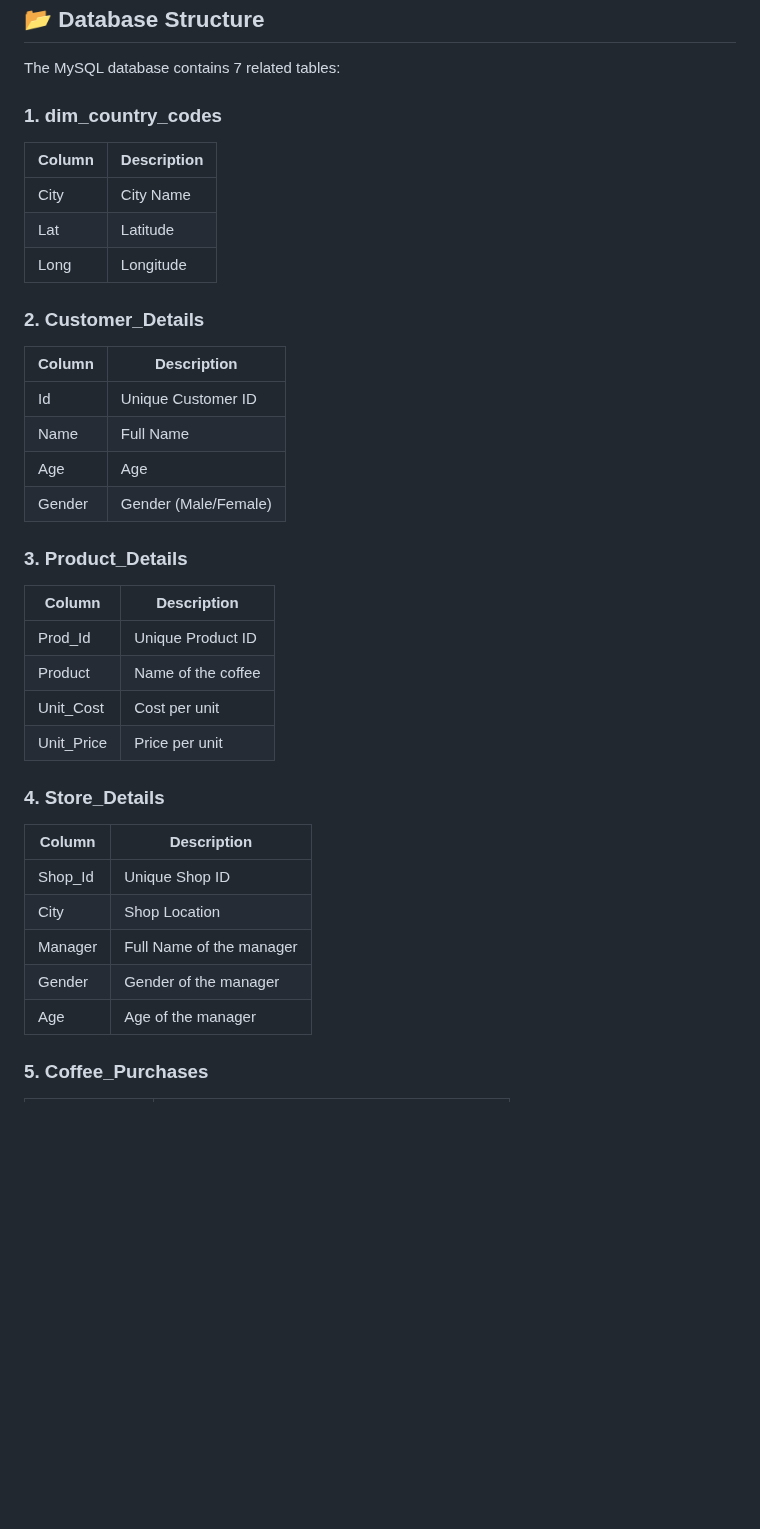
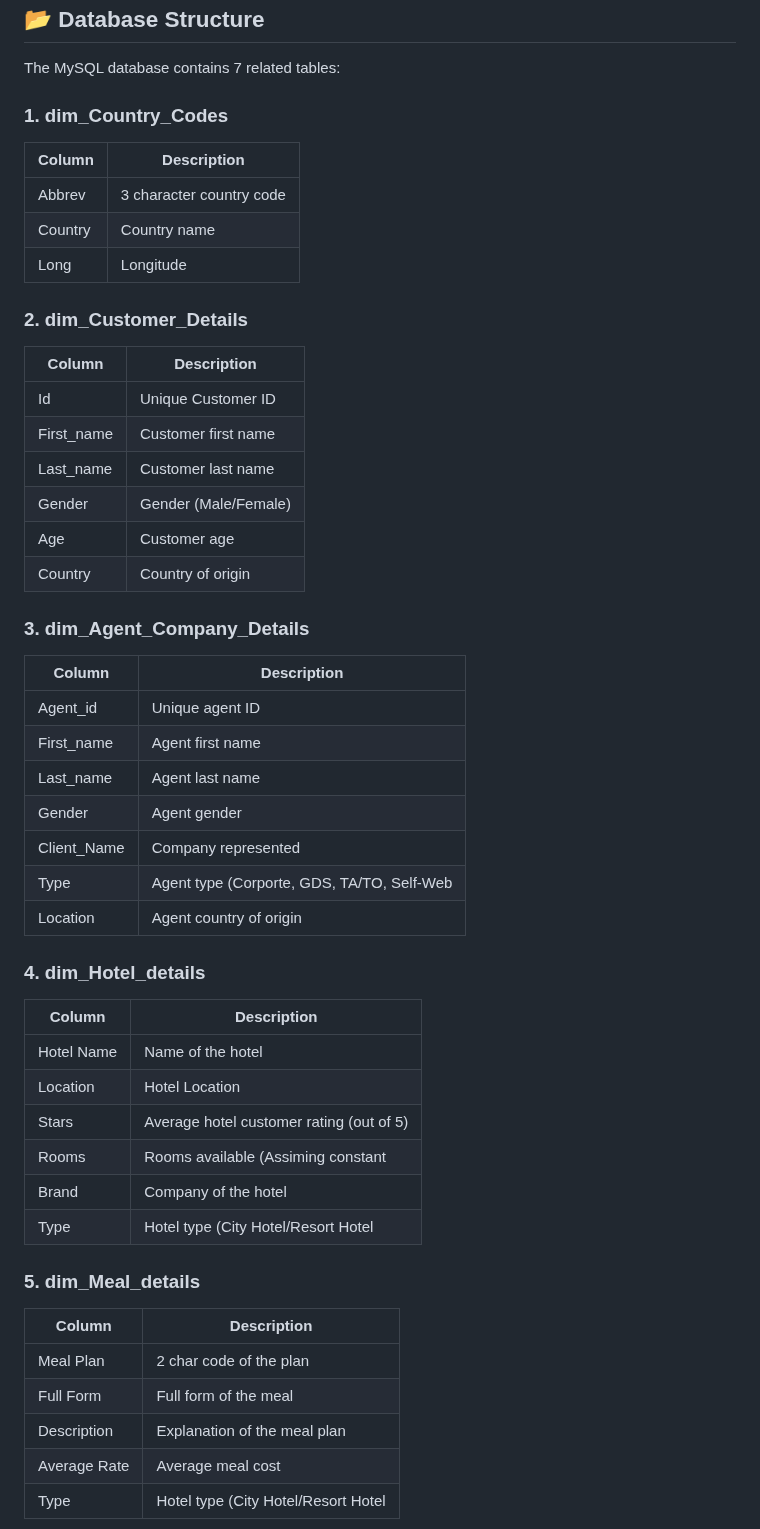
Before and after one commit to Trevor20/SQL-PowerBI-Portfolio, a Markdown page: projects/Project6-HotelAnalysis/README.md, the part around one of its changes. GitHub-like rendering; blank space fills up the shorter version.

```diff
--- a/projects/Project6-HotelAnalysis/README.md
+++ b/projects/Project6-HotelAnalysis/README.md
@@ -48,36 +48,50 @@ To facilitate data management and analysis, a database on MySQL was created to s
 
 The MySQL database contains 7 related tables:
 
-### 1. dim_country_codes
-| Column  | Description    |
-|---------|----------------|
-| City    | City Name      |
-| Lat     | Latitude       |
-| Long    | Longitude      |
-
-### 2. Customer_Details
-| Column | Description          |
-|--------|----------------------|
-| Id     | Unique Customer ID   |
-| Name   | Full Name            |
-| Age    | Age                  |
-| Gender | Gender (Male/Female) |
-
-### 3. Product_Details
-| Column      | Description       |
-|-------------|-------------------|
-| Prod_Id     | Unique Product ID |
-| Product     | Name of the coffee|
-| Unit_Cost   | Cost per unit     |
-| Unit_Price  | Price per unit    |
-
-### 4. Store_Details
+### 1. dim_Country_Codes
 | Column  | Description              |
 |---------|--------------------------|
-| Shop_Id | Unique Shop ID           |
-| City    | Shop Location            |
-| Manager | Full Name of the manager |
-| Gender  | Gender of the manager    |
-| Age     | Age of the manager       |
+| Abbrev  | 3 character country code |
+| Country | Country name             |
+| Long    | Longitude                |
 
-### 5. Coffee_Purchases
+### 2. dim_Customer_Details
+| Column     | Description          |
+|------------|----------------------|
+| Id         | Unique Customer ID   |
+| First_name | Customer first name  |
+| Last_name  | Customer last name   |
+| Gender     | Gender (Male/Female) |
+| Age        | Customer age         |
+| Country    | Country of origin    |
+
+### 3. dim_Agent_Company_Details
+| Column      | Description                                |
+|-------------|--------------------------------------------|
+| Agent_id    | Unique agent ID                            |
+| First_name  | Agent first name                           |
+| Last_name   | Agent last name                            |
+| Gender      | Agent gender                               |
+| Client_Name | Company represented                        |
+| Type        | Agent type (Corporte, GDS, TA/TO, Self-Web |
+| Location    | Agent country of origin                    |
+
+### 4. dim_Hotel_details
+| Column     | Description                              |
+|------------|------------------------------------------|
+| Hotel Name | Name of the hotel                        |
+| Location   | Hotel Location                           |
+| Stars      | Average hotel customer rating (out of 5) |
+| Rooms      | Rooms available (Assiming constant       |
+| Brand      | Company of the hotel                     |
+| Type       | Hotel type (City Hotel/Resort Hotel      |
+
+### 5. dim_Meal_details
+| Column       | Description                         |
+|--------------|-------------------------------------|
+| Meal Plan    | 2 char code of the plan             |
+| Full Form    | Full form of the meal               |
+| Description  | Explanation of the meal plan        |
+| Average Rate | Average meal cost                   |
+| Type         | Hotel type (City Hotel/Resort Hotel |
+
```
Also changed, not shown: other parts of projects/Project6-HotelAnalysis/README.md (+15 -0 lines).
